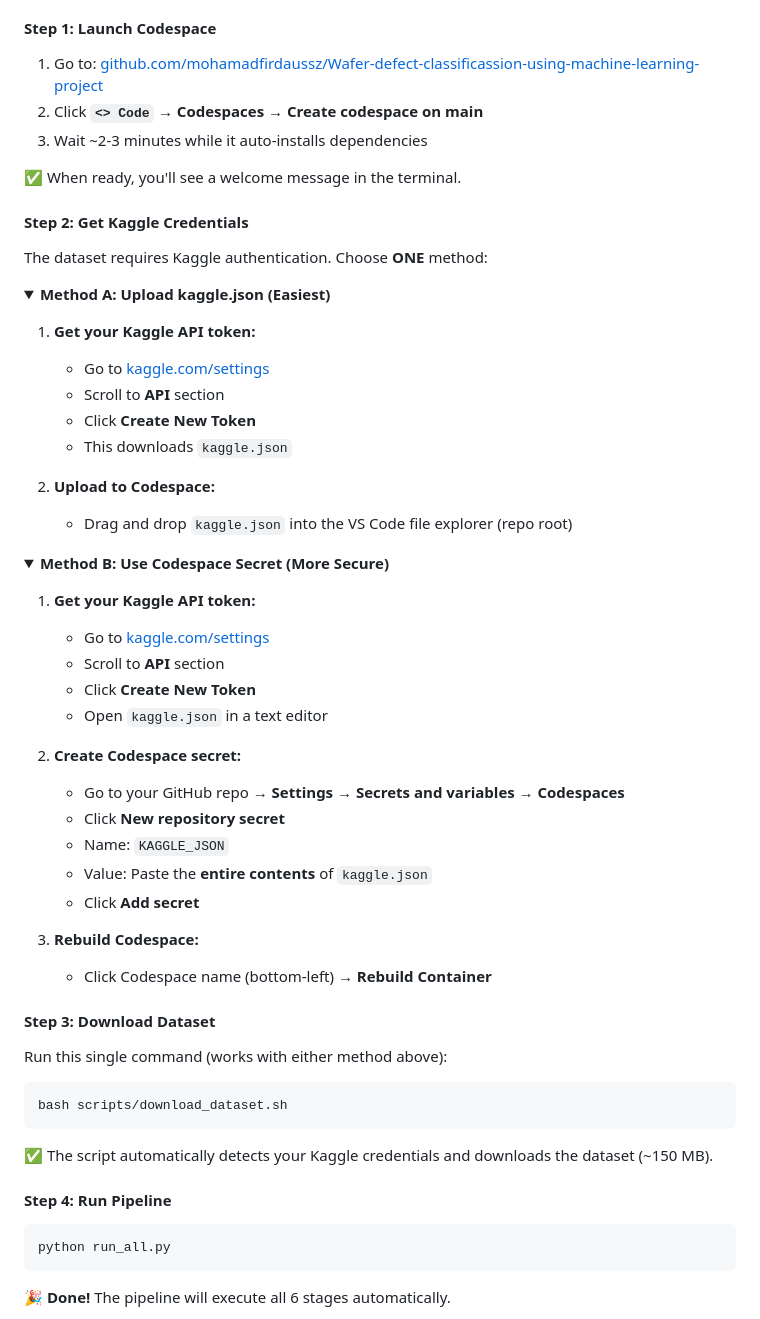
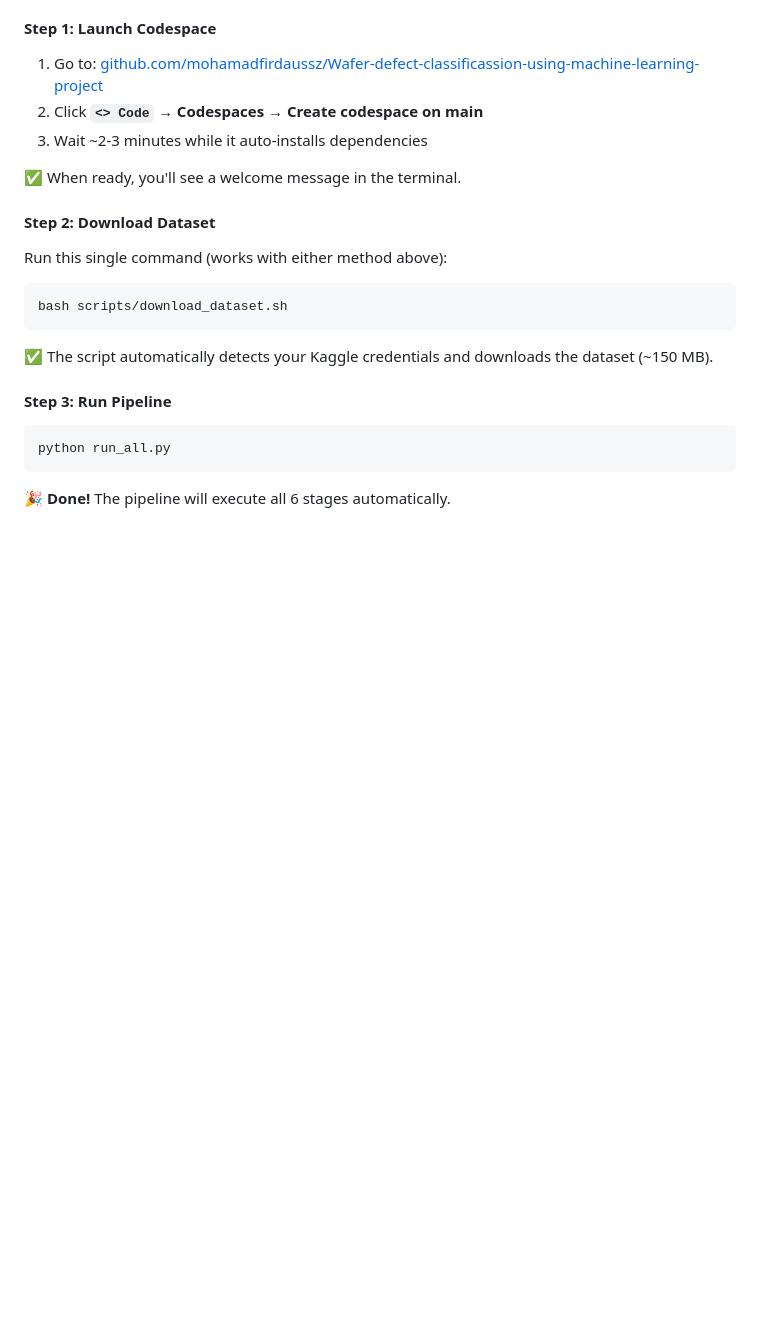
Before and after one commit to mohamadfirdaussz/Wafer-defect-classificassion-using-machine-learning-project, a Markdown page: README.md, the part around the change. GitHub-like rendering; folded sections open; blank space fills up the shorter version.

Commit message:
REMOVE STEP 2

````diff
--- a/README.md
+++ b/README.md
@@ -52,46 +52,11 @@ Perfect for running the entire pipeline without any local installation!
 
 ✅ When ready, you'll see a welcome message in the terminal.
 
-#### **Step 2: Get Kaggle Credentials**
-
-The dataset requires Kaggle authentication. Choose **ONE** method:
-
-<details>
-<summary><b>Method A: Upload kaggle.json (Easiest)</b></summary>
-
-1. **Get your Kaggle API token:**
-   - Go to [kaggle.com/settings](https://www.kaggle.com/settings)
-   - Scroll to **API** section
-   - Click **Create New Token**
-   - This downloads `kaggle.json`
-
-2. **Upload to Codespace:**
-   - Drag and drop `kaggle.json` into the VS Code file explorer (repo root)
+####
 
 </details>
 
-<details>
-<summary><b>Method B: Use Codespace Secret (More Secure)</b></summary>
-
-1. **Get your Kaggle API token:**
-   - Go to [kaggle.com/settings](https://www.kaggle.com/settings)
-   - Scroll to **API** section
-   - Click **Create New Token**
-   - Open `kaggle.json` in a text editor
-
-2. **Create Codespace secret:**
-   - Go to your GitHub repo → **Settings** → **Secrets and variables** → **Codespaces**
-   - Click **New repository secret**
-   - Name: `KAGGLE_JSON`
-   - Value: Paste the **entire contents** of `kaggle.json`
-   - Click **Add secret**
-
-3. **Rebuild Codespace:**
-   - Click Codespace name (bottom-left) → **Rebuild Container**
-
-</details>
-
-#### **Step 3: Download Dataset**
+#### **Step 2: Download Dataset**
 
 Run this single command (works with either method above):
 
@@ -101,7 +66,7 @@ bash scripts/download_dataset.sh
 
 ✅ The script automatically detects your Kaggle credentials and downloads the dataset (~150 MB).
 
-#### **Step 4: Run Pipeline**
+#### **Step 3: Run Pipeline**
 
 ```bash
 python run_all.py
````
